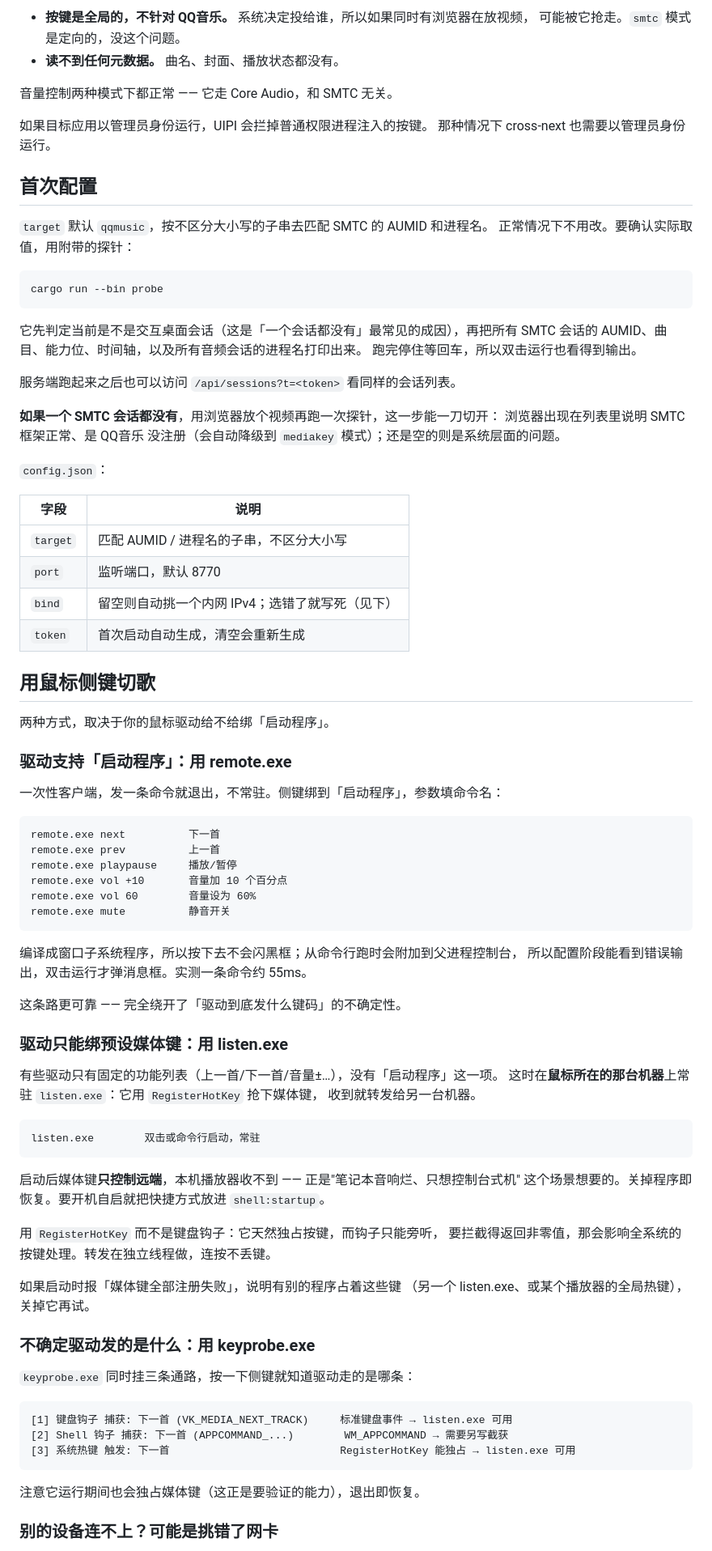
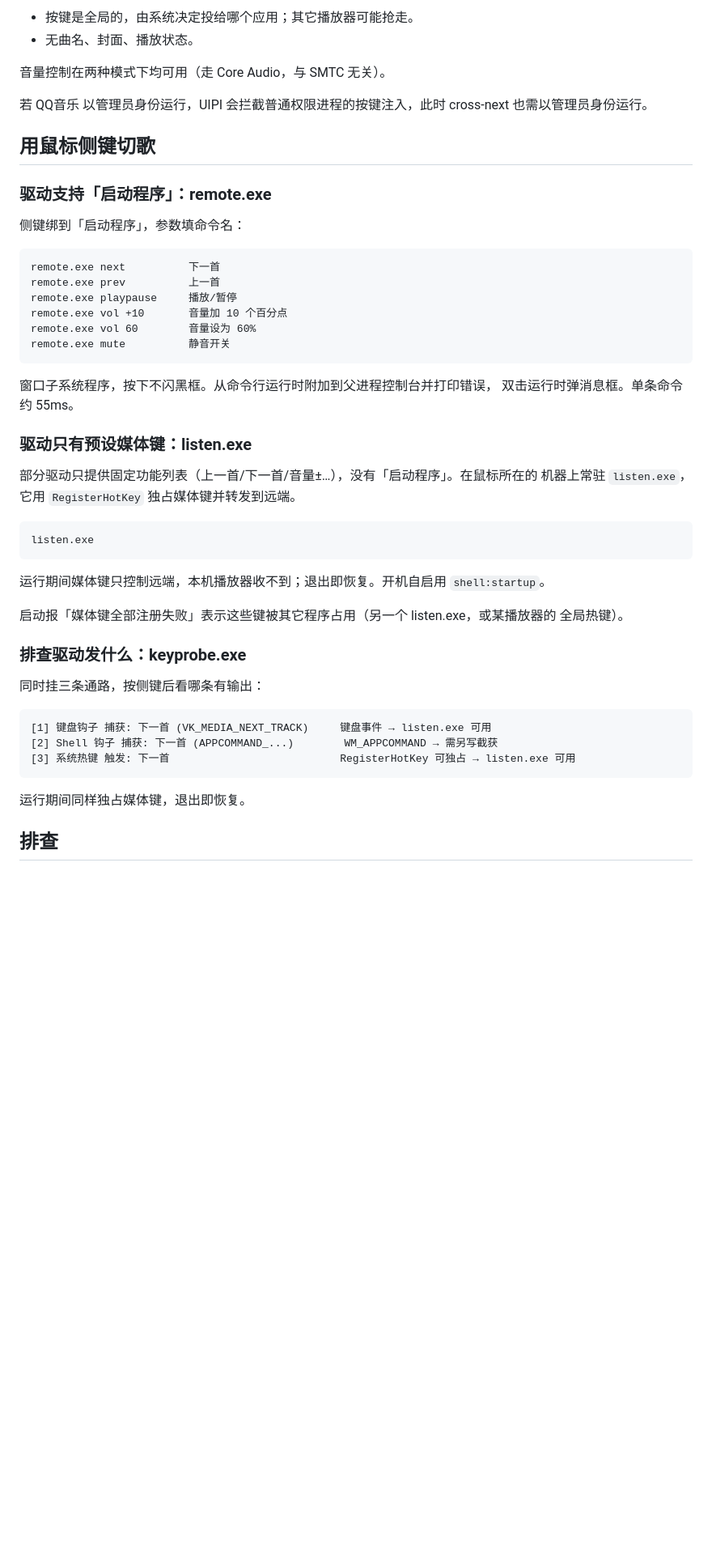
Before and after one commit to sakulik2/cross-next, a Markdown page: README.md, the part around one of its changes. Shown at 81% size. Rendered like a GitHub page; blank space fills up the shorter version.

````diff
--- a/README.md
+++ b/README.md
@@ -83,48 +76,17 @@ QQ音乐 不同版本接入系统媒体框架的方式不一样，所以 cross-n
 
-- **按键是全局的，不针对 QQ音乐。** 系统决定投给谁，所以如果同时有浏览器在放视频，
-  可能被它抢走。`smtc` 模式是定向的，没这个问题。
-- **读不到任何元数据。** 曲名、封面、播放状态都没有。
+- 按键是全局的，由系统决定投给哪个应用；其它播放器可能抢走。
+- 无曲名、封面、播放状态。
 
-音量控制两种模式下都正常 —— 它走 Core Audio，和 SMTC 无关。
+音量控制在两种模式下均可用（走 Core Audio，与 SMTC 无关）。
 
-如果目标应用以管理员身份运行，UIPI 会拦掉普通权限进程注入的按键。
-那种情况下 cross-next 也需要以管理员身份运行。
-
-## 首次配置
-
-`target` 默认 `qqmusic`，按不区分大小写的子串去匹配 SMTC 的 AUMID 和进程名。
-正常情况下不用改。要确认实际取值，用附带的探针：
-
-```sh
-cargo run --bin probe
-```
-
-它先判定当前是不是交互桌面会话（这是「一个会话都没有」最常见的成因），再把所有
-SMTC 会话的 AUMID、曲目、能力位、时间轴，以及所有音频会话的进程名打印出来。
-跑完停住等回车，所以双击运行也看得到输出。
-
-服务端跑起来之后也可以访问 `/api/sessions?t=<token>` 看同样的会话列表。
-
-**如果一个 SMTC 会话都没有**，用浏览器放个视频再跑一次探针，这一步能一刀切开：
-浏览器出现在列表里说明 SMTC 框架正常、是 QQ音乐 没注册（会自动降级到 `mediakey`
-模式）；还是空的则是系统层面的问题。
-
-`config.json`：
-
-| 字段 | 说明 |
-|---|---|
-| `target` | 匹配 AUMID / 进程名的子串，不区分大小写 |
-| `port` | 监听端口，默认 8770 |
-| `bind` | 留空则自动挑一个内网 IPv4；选错了就写死（见下） |
-| `token` | 首次启动自动生成，清空会重新生成 |
+若 QQ音乐 以管理员身份运行，UIPI 会拦截普通权限进程的按键注入，此时 cross-next
+也需以管理员身份运行。
 
 ## 用鼠标侧键切歌
 
-两种方式，取决于你的鼠标驱动给不给绑「启动程序」。
+### 驱动支持「启动程序」：remote.exe
 
-### 驱动支持「启动程序」：用 remote.exe
-
-一次性客户端，发一条命令就退出，不常驻。侧键绑到「启动程序」，参数填命令名：
+侧键绑到「启动程序」，参数填命令名：
 
 ```
 remote.exe next          下一首
@@ -135,41 +97,34 @@ remote.exe vol 60        音量设为 60%
 remote.exe mute          静音开关
 ```
 
-编译成窗口子系统程序，所以按下去不会闪黑框；从命令行跑时会附加到父进程控制台，
-所以配置阶段能看到错误输出，双击运行才弹消息框。实测一条命令约 55ms。
+窗口子系统程序，按下不闪黑框。从命令行运行时附加到父进程控制台并打印错误，
+双击运行时弹消息框。单条命令约 55ms。
 
-这条路更可靠 —— 完全绕开了「驱动到底发什么键码」的不确定性。
+### 驱动只有预设媒体键：listen.exe
 
-### 驱动只能绑预设媒体键：用 listen.exe
-
-有些驱动只有固定的功能列表（上一首/下一首/音量±…），没有「启动程序」这一项。
-这时在**鼠标所在的那台机器**上常驻 `listen.exe`：它用 `RegisterHotKey` 抢下媒体键，
-收到就转发给另一台机器。
+部分驱动只提供固定功能列表（上一首/下一首/音量±…），没有「启动程序」。在鼠标所在的
+机器上常驻 `listen.exe`，它用 `RegisterHotKey` 独占媒体键并转发到远端。
 
 ```
-listen.exe        双击或命令行启动，常驻
+listen.exe
 ```
 
-启动后媒体键**只控制远端**，本机播放器收不到 —— 正是"笔记本音响烂、只想控制台式机"
-这个场景想要的。关掉程序即恢复。要开机自启就把快捷方式放进 `shell:startup`。
+运行期间媒体键只控制远端，本机播放器收不到；退出即恢复。开机自启用 `shell:startup`。
 
-用 `RegisterHotKey` 而不是键盘钩子：它天然独占按键，而钩子只能旁听，
-要拦截得返回非零值，那会影响全系统的按键处理。转发在独立线程做，连按不丢键。
+启动报「媒体键全部注册失败」表示这些键被其它程序占用（另一个 listen.exe，或某播放器的
+全局热键）。
 
-如果启动时报「媒体键全部注册失败」，说明有别的程序占着这些键
-（另一个 listen.exe、或某个播放器的全局热键），关掉它再试。
+### 排查驱动发什么：keyprobe.exe
 
-### 不确定驱动发的是什么：用 keyprobe.exe
-
-`keyprobe.exe` 同时挂三条通路，按一下侧键就知道驱动走的是哪条：
+同时挂三条通路，按侧键后看哪条有输出：
 
 ```
-[1] 键盘钩子 捕获: 下一首 (VK_MEDIA_NEXT_TRACK)     标准键盘事件 → listen.exe 可用
-[2] Shell 钩子 捕获: 下一首 (APPCOMMAND_...)        WM_APPCOMMAND → 需要另写截获
-[3] 系统热键 触发: 下一首                           RegisterHotKey 能独占 → listen.exe 可用
+[1] 键盘钩子 捕获: 下一首 (VK_MEDIA_NEXT_TRACK)     键盘事件 → listen.exe 可用
+[2] Shell 钩子 捕获: 下一首 (APPCOMMAND_...)        WM_APPCOMMAND → 需另写截获
+[3] 系统热键 触发: 下一首                           RegisterHotKey 可独占 → listen.exe 可用
 ```
 
-注意它运行期间也会独占媒体键（这正是要验证的能力），退出即恢复。
+运行期间同样独占媒体键，退出即恢复。
 
-### 别的设备连不上？可能是挑错了网卡
+## 排查
 
````
Also changed, not shown: other parts of README.md (+72 -105 lines).
